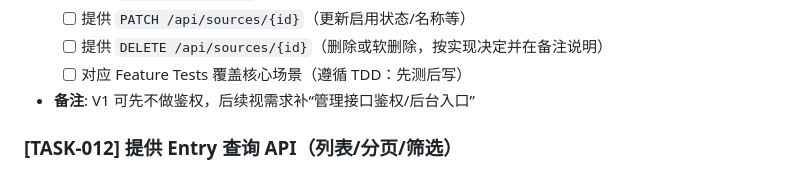
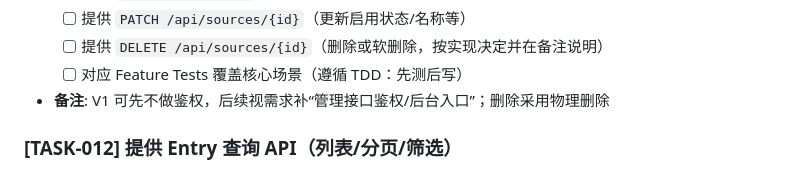
Before and after one commit to SteelQ/news-pulse, a Markdown page: docs/progress.md, the part around the change. Drawn GitHub-style.

Commit message:
补充Source删除方式备注
Co-authored-by: qb0926.us <qb0926.us@gmail.com>

```diff
--- a/docs/progress.md
+++ b/docs/progress.md
@@ -94,7 +94,7 @@
   - [ ] 提供 `PATCH /api/sources/{id}`（更新启用状态/名称等）
   - [ ] 提供 `DELETE /api/sources/{id}`（删除或软删除，按实现决定并在备注说明）
   - [ ] 对应 Feature Tests 覆盖核心场景（遵循 TDD：先测后写）
-- **备注**: V1 可先不做鉴权，后续视需求补“管理接口鉴权/后台入口”
+- **备注**: V1 可先不做鉴权，后续视需求补“管理接口鉴权/后台入口”；删除采用物理删除
 
 ### [TASK-012] 提供 Entry 查询 API（列表/分页/筛选）
 
```
